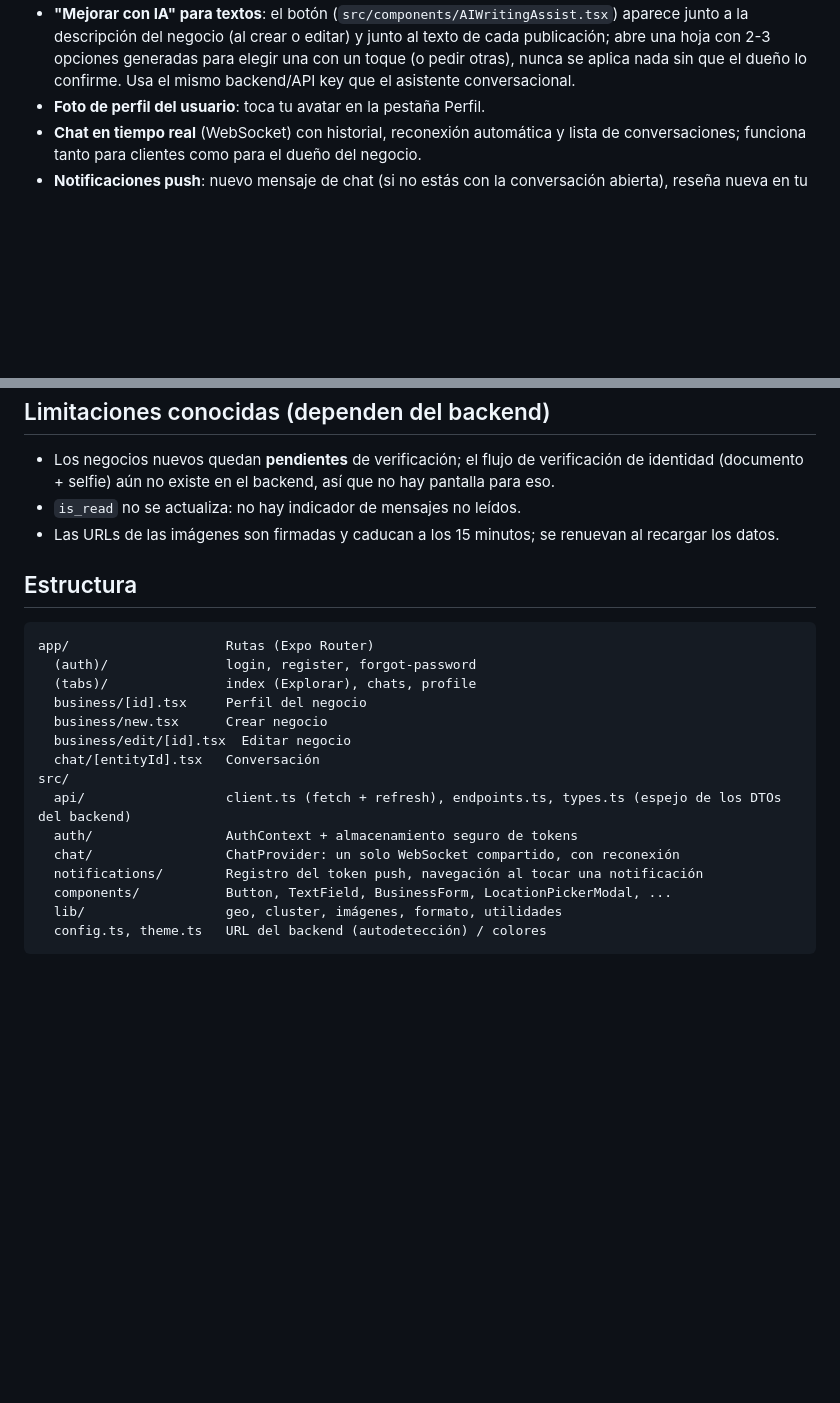
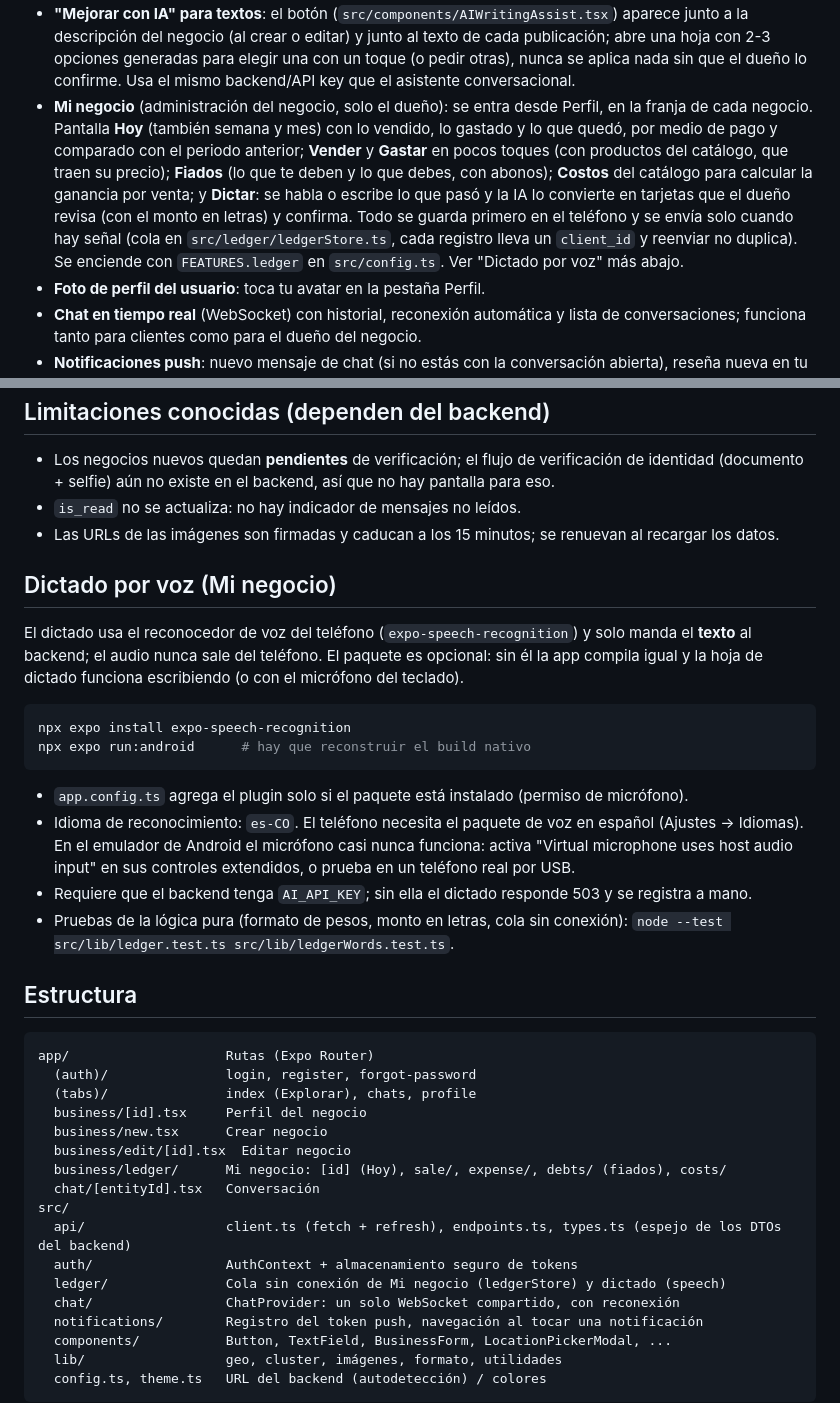
Before and after one commit to Empre-tech/empre_app, a Markdown page: README.md, 2 parts joined by grey strips. Drawn GitHub-style; blank space fills up the shorter version.

Commit message:
README: Mi negocio y dictado por voz

````diff
--- a/README.md
+++ b/README.md
@@ -155,6 +155,14 @@ habilitada — pídesela al equipo en vez de crear una propia, para no duplicar
   descripción del negocio (al crear o editar) y junto al texto de cada publicación; abre una hoja con 2-3 opciones
   generadas para elegir una con un toque (o pedir otras), nunca se aplica nada sin que el dueño lo confirme.
   Usa el mismo backend/API key que el asistente conversacional.
+- **Mi negocio** (administración del negocio, solo el dueño): se entra desde Perfil, en la franja de cada negocio. Pantalla
+  **Hoy** (también semana y mes) con lo vendido, lo gastado y lo que quedó, por medio de pago y comparado con el
+  periodo anterior; **Vender** y **Gastar** en pocos toques (con productos del catálogo, que traen su precio);
+  **Fiados** (lo que te deben y lo que debes, con abonos); **Costos** del catálogo para calcular la ganancia por
+  venta; y **Dictar**: se habla o escribe lo que pasó y la IA lo convierte en tarjetas que el dueño revisa (con el
+  monto en letras) y confirma. Todo se guarda primero en el teléfono y se envía solo cuando hay señal (cola en
+  `src/ledger/ledgerStore.ts`, cada registro lleva un `client_id` y reenviar no duplica). Se enciende con
+  `FEATURES.ledger` en `src/config.ts`. Ver "Dictado por voz" más abajo.
 - **Foto de perfil del usuario**: toca tu avatar en la pestaña Perfil.
 - **Chat en tiempo real** (WebSocket) con historial, reconexión automática y lista de conversaciones; funciona
   tanto para clientes como para el dueño del negocio.
@@ -196,6 +204,25 @@ viene en el `data` de la notificación.
 - `is_read` no se actualiza: no hay indicador de mensajes no leídos.
 - Las URLs de las imágenes son firmadas y caducan a los 15 minutos; se renuevan al recargar los datos.
 
+## Dictado por voz (Mi negocio)
+
+El dictado usa el reconocedor de voz del teléfono (`expo-speech-recognition`) y solo manda el **texto** al backend;
+el audio nunca sale del teléfono. El paquete es opcional: sin él la app compila igual y la hoja de dictado funciona
+escribiendo (o con el micrófono del teclado).
+
+```bash
+npx expo install expo-speech-recognition
+npx expo run:android      # hay que reconstruir el build nativo
+```
+
+- `app.config.ts` agrega el plugin solo si el paquete está instalado (permiso de micrófono).
+- Idioma de reconocimiento: `es-CO`. El teléfono necesita el paquete de voz en español (Ajustes → Idiomas). En el
+  emulador de Android el micrófono casi nunca funciona: activa "Virtual microphone uses host audio input" en sus
+  controles extendidos, o prueba en un teléfono real por USB.
+- Requiere que el backend tenga `AI_API_KEY`; sin ella el dictado responde 503 y se registra a mano.
+- Pruebas de la lógica pura (formato de pesos, monto en letras, cola sin conexión):
+  `node --test src/lib/ledger.test.ts src/lib/ledgerWords.test.ts`.
+
 ## Estructura
 
 ```
@@ -205,10 +232,12 @@ app/                    Rutas (Expo Router)
   business/[id].tsx     Perfil del negocio
   business/new.tsx      Crear negocio
   business/edit/[id].tsx  Editar negocio
+  business/ledger/      Mi negocio: [id] (Hoy), sale/, expense/, debts/ (fiados), costs/
   chat/[entityId].tsx   Conversación
 src/
   api/                  client.ts (fetch + refresh), endpoints.ts, types.ts (espejo de los DTOs del backend)
   auth/                 AuthContext + almacenamiento seguro de tokens
+  ledger/               Cola sin conexión de Mi negocio (ledgerStore) y dictado (speech)
   chat/                 ChatProvider: un solo WebSocket compartido, con reconexión
   notifications/        Registro del token push, navegación al tocar una notificación
   components/           Button, TextField, BusinessForm, LocationPickerModal, ...
````
